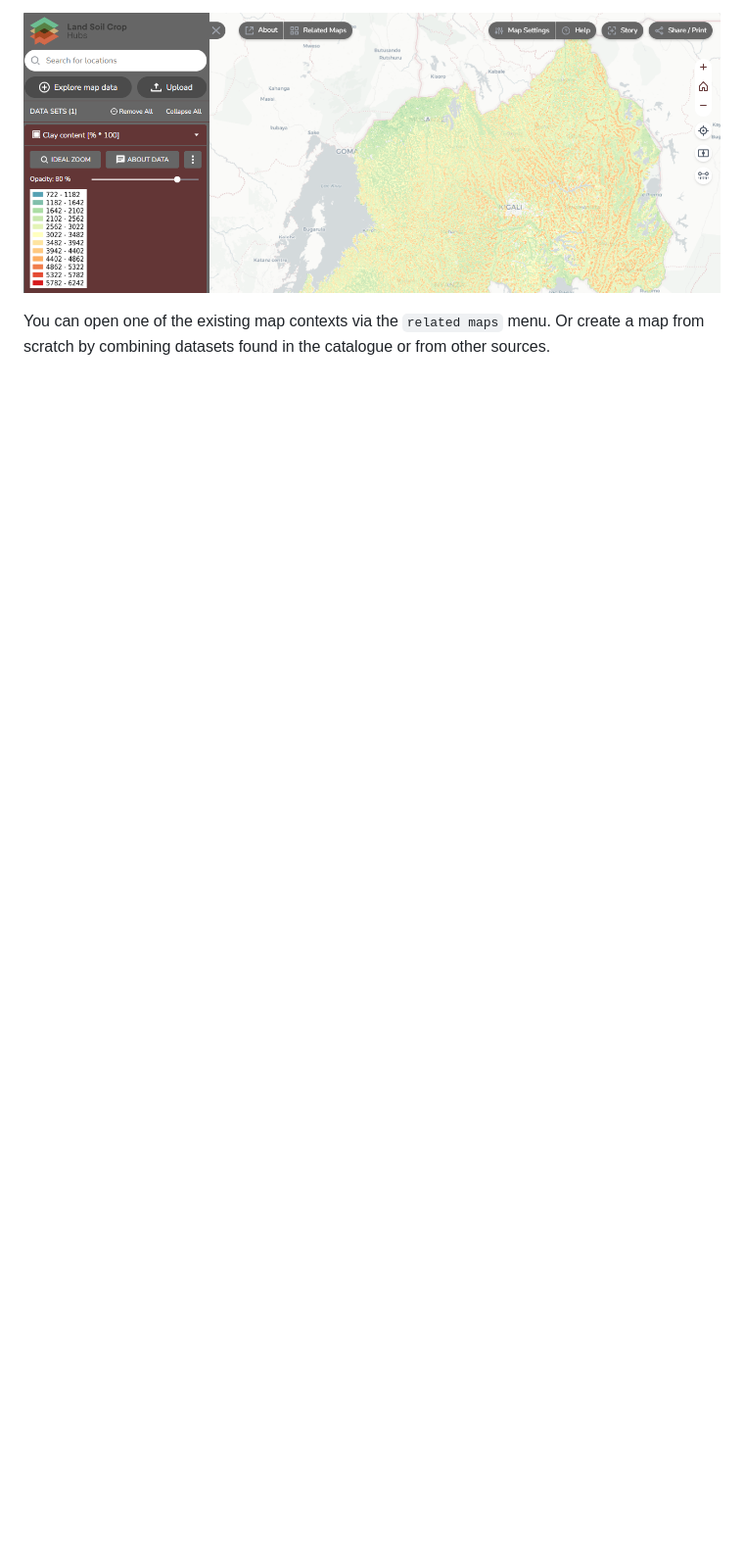
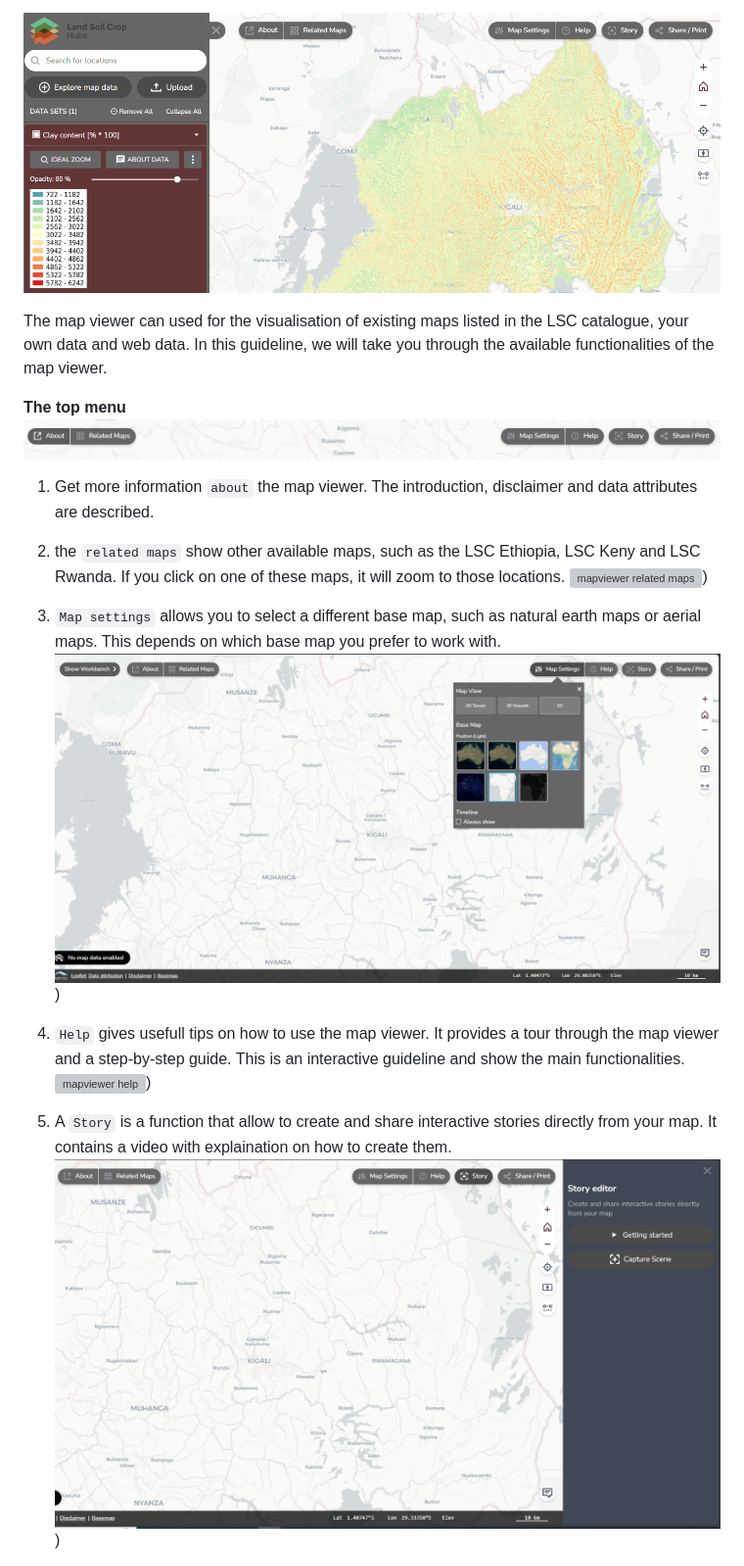
Before and after one commit to taddeseanb/kenya-hub, a Markdown page: docs/user/index.md, the part around one of its changes. Shown at 98% size. GitHub-like rendering; blank space fills up the shorter version; grey boxes are pictures that could not be loaded.

```diff
--- a/docs/user/index.md
+++ b/docs/user/index.md
@@ -81,5 +81,21 @@ The map viewer can also directly be accessed at https://maps.lsc-hubs.org/#lsc-r
 
 ![Hub map vizualisation](./img/map.png)
 
+The map viewer can used for the visualisation of existing maps listed in the LSC catalogue, your own data and web data. In this guideline, we will take you through the available functionalities of the map viewer.
 
-You can open one of the existing map contexts via the `related maps` menu. Or create a map from scratch by combining datasets found in the catalogue or from other sources.
+**The top menu**
+![mapviewer top bar](./img/mapviewer_topbar.PNG)
+
+1. Get more information `about` the map viewer. The introduction, disclaimer and data attributes are described.
+2. the `related maps` show other available maps, such as the LSC Ethiopia, LSC Keny and LSC Rwanda. If you click on one of these maps, it will zoom to those locations.
+ ![mapviewer related maps](./img/mapviewer_relatedmaps.PNG))
+
+3. `Map settings` allows you to select a different base map, such as natural earth maps or aerial maps. This depends on which base map you prefer to work with.
+ ![mapviewer map settings](./img/mapviewer_mapsettings.PNG))
+
+4. `Help` gives usefull tips on how to use the map viewer. It provides a tour through the map viewer and a step-by-step guide. This is an interactive guideline and show the main functionalities.
+ ![mapviewer help](./img/mapviewer_help.PNG))
+
+5. A `Story` is a function that allow to create and share interactive stories directly from your map. It contains a video with explaination on how to create them.
+ ![mapviewer story](./img/mapviewer_story.PNG))
+
```
Also changed, not shown: other parts of docs/user/index.md (+16 -14 lines).
